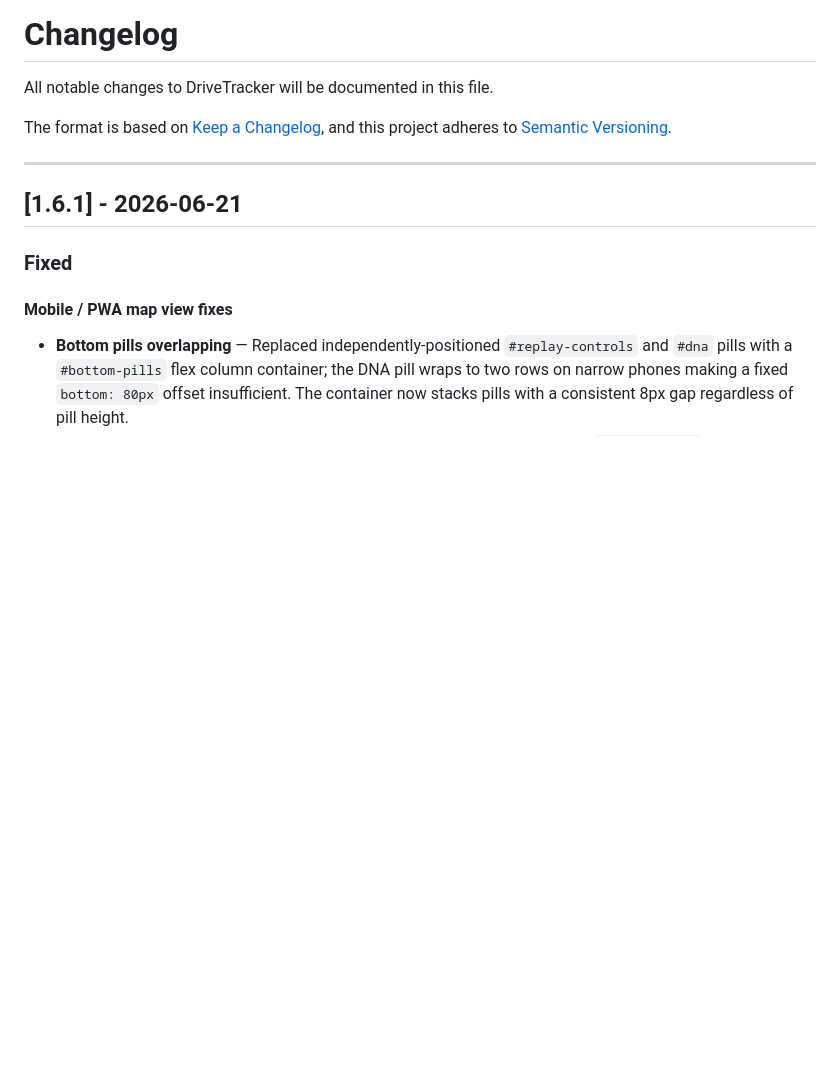
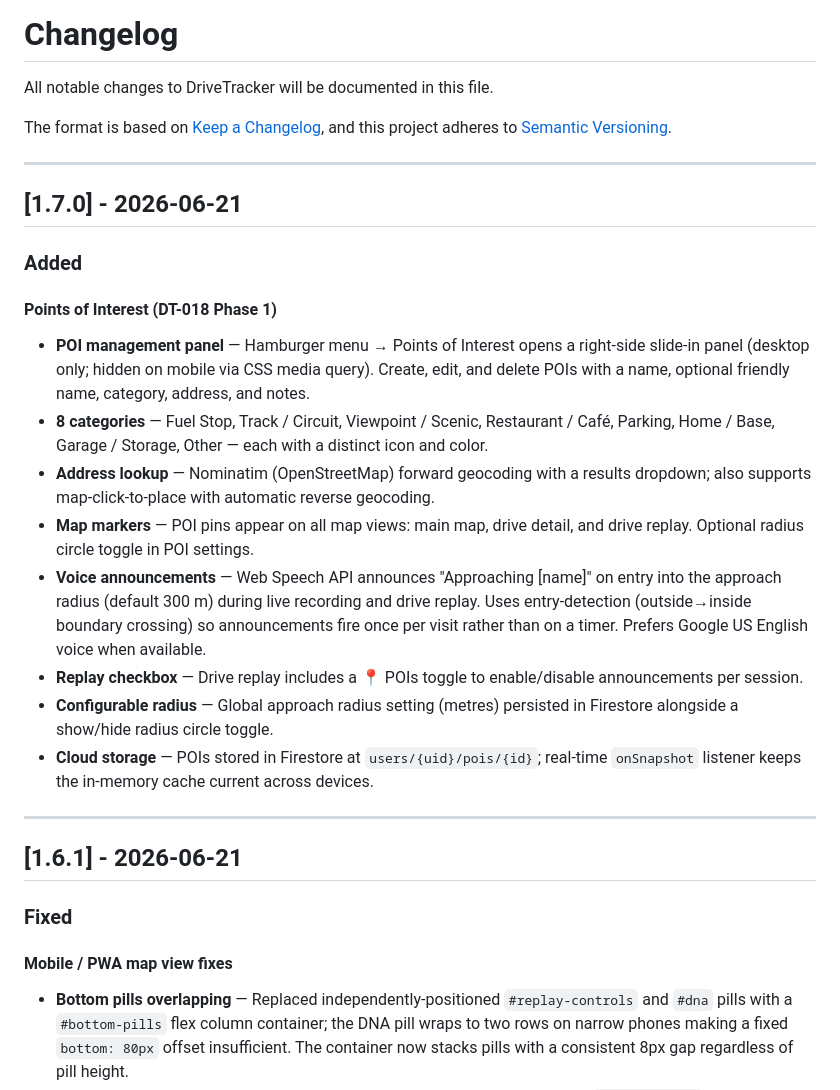
Before and after one commit to trippinex/Drive-Tracker, a Markdown page: CHANGELOG.md, the part around the change. GitHub-like rendering; blank space fills up the shorter version.

Commit message:
chore: finalize v1.7.0 — update CHANGELOG and ROADMAP for DT-018 ship
Co-Authored-By: Claude Sonnet 4.6 <noreply@anthropic.com>

```diff
--- a/CHANGELOG.md
+++ b/CHANGELOG.md
@@ -4,6 +4,23 @@ All notable changes to DriveTracker will be documented in this file.
 
 The format is based on [Keep a Changelog](https://keepachangelog.com/en/1.0.0/),
 and this project adheres to [Semantic Versioning](https://semver.org/spec/v2.0.0.html).
+
+---
+
+## [1.7.0] - 2026-06-21
+
+### Added
+
+#### Points of Interest (DT-018 Phase 1)
+
+- **POI management panel** — Hamburger menu → Points of Interest opens a right-side slide-in panel (desktop only; hidden on mobile via CSS media query). Create, edit, and delete POIs with a name, optional friendly name, category, address, and notes.
+- **8 categories** — Fuel Stop, Track / Circuit, Viewpoint / Scenic, Restaurant / Café, Parking, Home / Base, Garage / Storage, Other — each with a distinct icon and color.
+- **Address lookup** — Nominatim (OpenStreetMap) forward geocoding with a results dropdown; also supports map-click-to-place with automatic reverse geocoding.
+- **Map markers** — POI pins appear on all map views: main map, drive detail, and drive replay. Optional radius circle toggle in POI settings.
+- **Voice announcements** — Web Speech API announces "Approaching [name]" on entry into the approach radius (default 300 m) during live recording and drive replay. Uses entry-detection (outside→inside boundary crossing) so announcements fire once per visit rather than on a timer. Prefers Google US English voice when available.
+- **Replay checkbox** — Drive replay includes a 📍 POIs toggle to enable/disable announcements per session.
+- **Configurable radius** — Global approach radius setting (metres) persisted in Firestore alongside a show/hide radius circle toggle.
+- **Cloud storage** — POIs stored in Firestore at `users/{uid}/pois/{id}`; real-time `onSnapshot` listener keeps the in-memory cache current across devices.
 
 ---
 
```
Also changed, not shown: ROADMAP.md (+1 -2 lines).
